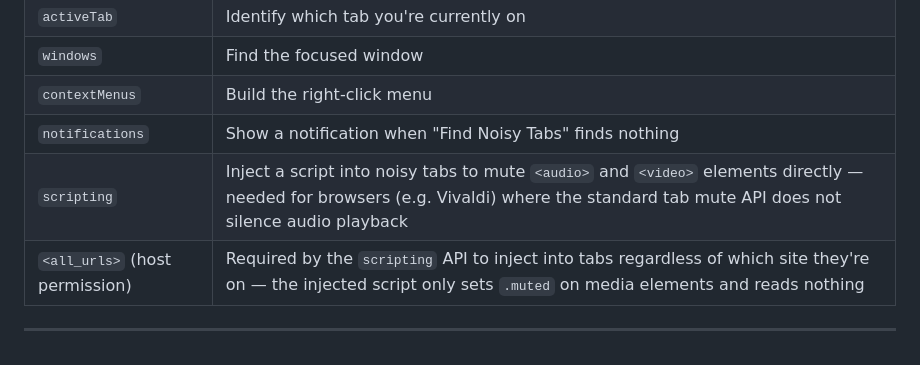
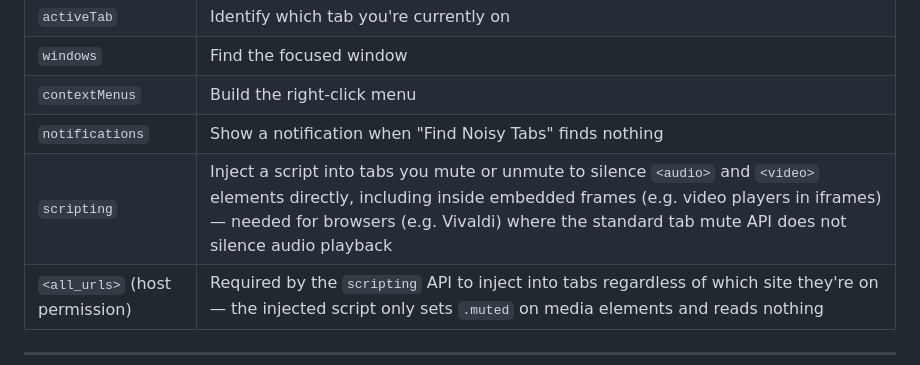
Before and after one commit to Latz/shush, a Markdown page: README.md, the part around the change. Drawn GitHub-style.

Commit message:
docs: fix accuracy of scripting permission description in README
Co-Authored-By: Claude Sonnet 4.6 <noreply@anthropic.com>

```diff
--- a/README.md
+++ b/README.md
@@ -65,7 +65,7 @@ Any tab where audio is actually coming out — YouTube playing, Spotify running,
 | `windows` | Find the focused window |
 | `contextMenus` | Build the right-click menu |
 | `notifications` | Show a notification when "Find Noisy Tabs" finds nothing |
-| `scripting` | Inject a script into noisy tabs to mute `<audio>` and `<video>` elements directly — needed for browsers (e.g. Vivaldi) where the standard tab mute API does not silence audio playback |
+| `scripting` | Inject a script into tabs you mute or unmute to silence `<audio>` and `<video>` elements directly, including inside embedded frames (e.g. video players in iframes) — needed for browsers (e.g. Vivaldi) where the standard tab mute API does not silence audio playback |
 | `<all_urls>` (host permission) | Required by the `scripting` API to inject into tabs regardless of which site they're on — the injected script only sets `.muted` on media elements and reads nothing |
 
 ---
```
